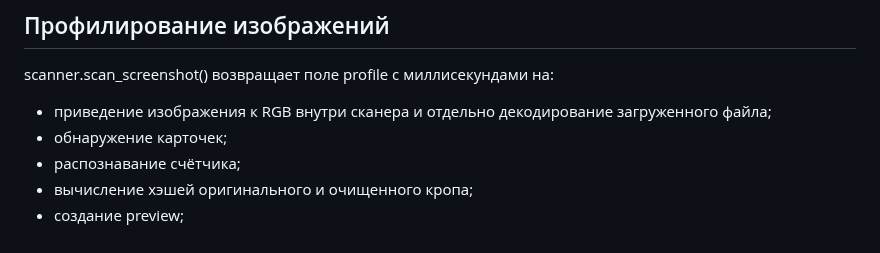
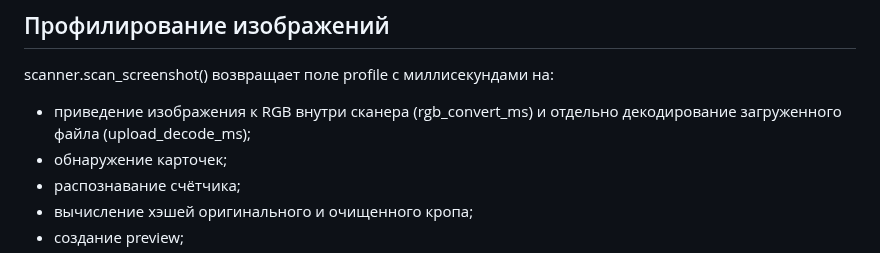
Before and after one commit to den2002pv-tech/pubg-backend, a Markdown page: docs/analytics.md, the part around the change. Drawn GitHub-style.

Commit message:
Clarify image conversion timing field

```diff
--- a/docs/analytics.md
+++ b/docs/analytics.md
@@ -19,7 +19,7 @@
 ## Профилирование изображений
 
 scanner.scan_screenshot() возвращает поле profile с миллисекундами на:
-- приведение изображения к RGB внутри сканера и отдельно декодирование загруженного файла;
+- приведение изображения к RGB внутри сканера (rgb_convert_ms) и отдельно декодирование загруженного файла (upload_decode_ms);
 - обнаружение карточек;
 - распознавание счётчика;
 - вычисление хэшей оригинального и очищенного кропа;
```
